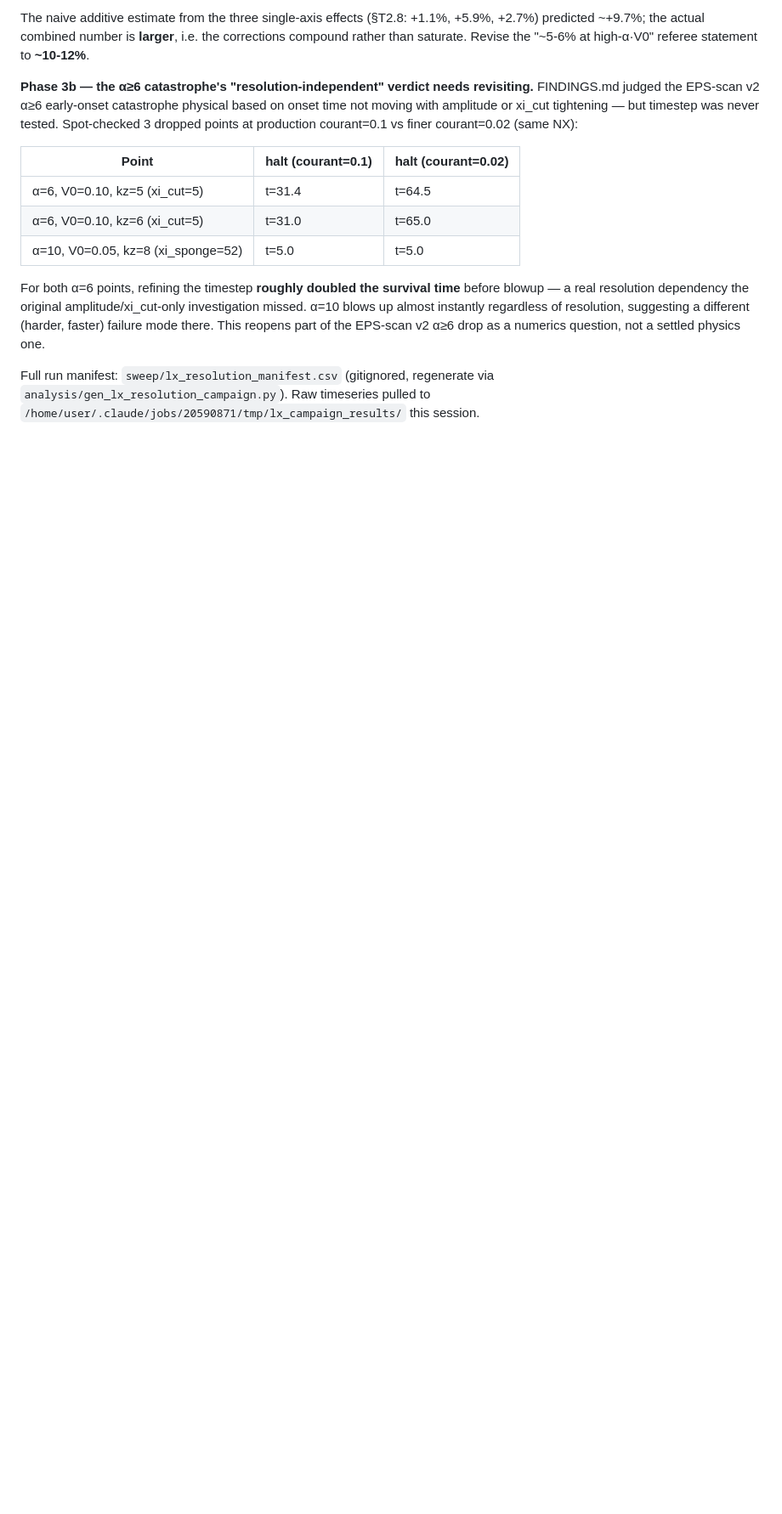
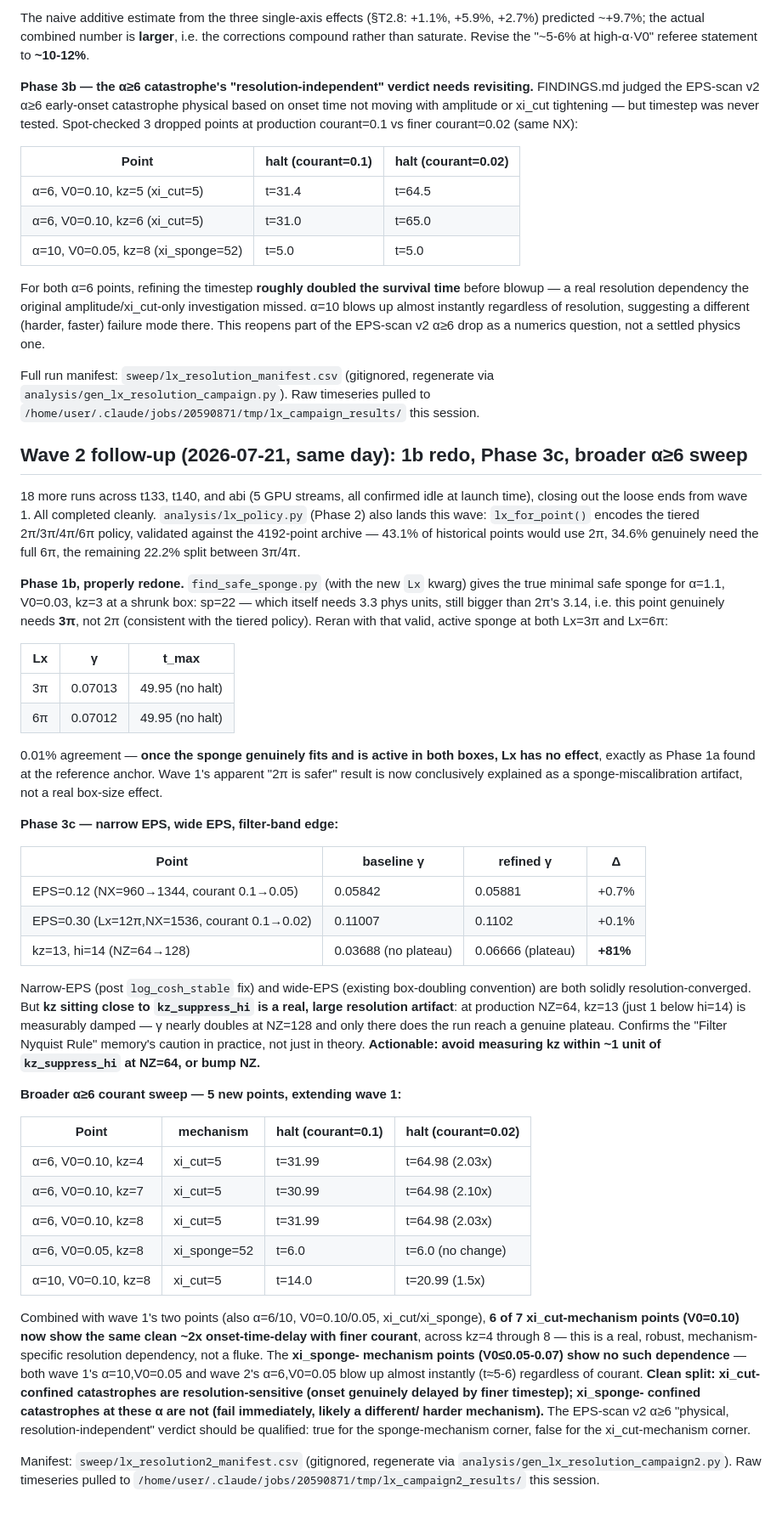
Before and after one commit to Obasho10/kh-simulations, a Markdown page: ymgpu2d/RESOLUTION_FINDINGS.md, the part around the change. Shown at 85% size. Drawn GitHub-style; blank space fills up the shorter version.

Commit message:
Record wave-2 campaign results: Lx resolution study fully closed out
18-run wave 2 (t133/t140/abi) completes the LX_RESOLUTION_PLAN.md campaign:

- Phase 1b properly redone: with a validly-sized sponge (sp=22, derived via
  find_safe_sponge.py's new Lx kwarg) active in both boxes, Lx=3pi vs 6pi
  agree to 0.01% -- confirms wave 1's result was a sponge-miscalibration
  artifact, not a real box-size effect.
- Phase 3c: narrow EPS=0.12 and wide EPS=0.30 are both solidly converged, but
  kz near kz_suppress_hi is a real, large artifact -- kz=13 (hi=14) is damped
  ~81% at NZ=64 vs NZ=128, confirming the Filter Nyquist Rule caution in
  practice.
- Broader alpha>=6 courant sweep (5 new points): 6/7 xi_cut-mechanism points
  now show onset time roughly doubling with finer courant (real, reproduced
  effect), while xi_sponge-mechanism points show no such dependence -- the
  resolution-independence verdict splits cleanly by confinement mechanism
  rather than being a blanket overturn.

35 GPU runs total across both waves, zero crashes.

Co-Authored-By: Claude Sonnet 5 <noreply@anthropic.com>
Claude-Session: https://claude.ai/code/session_01GKGy8cj9qba4U4poy1zaXy

```diff
--- a/ymgpu2d/RESOLUTION_FINDINGS.md
+++ b/ymgpu2d/RESOLUTION_FINDINGS.md
@@ -383,3 +383,71 @@ the EPS-scan v2 α≥6 drop as a numerics question, not a settled physics one.
 Full run manifest: `sweep/lx_resolution_manifest.csv` (gitignored, regenerate via
 `analysis/gen_lx_resolution_campaign.py`). Raw timeseries pulled to
 `/home/user/.claude/jobs/20590871/tmp/lx_campaign_results/` this session.
+
+## Wave 2 follow-up (2026-07-21, same day): 1b redo, Phase 3c, broader α≥6 sweep
+
+18 more runs across t133, t140, and abi (5 GPU streams, all confirmed idle at
+launch time), closing out the loose ends from wave 1. All completed cleanly.
+`analysis/lx_policy.py` (Phase 2) also lands this wave: `lx_for_point()`
+encodes the tiered 2π/3π/4π/6π policy, validated against the 4192-point
+archive — 43.1% of historical points would use 2π, 34.6% genuinely need the
+full 6π, the remaining 22.2% split between 3π/4π.
+
+**Phase 1b, properly redone.** `find_safe_sponge.py` (with the new `Lx` kwarg)
+gives the true minimal safe sponge for α=1.1, V0=0.03, kz=3 at a shrunk box:
+sp=22 — which itself needs 3.3 phys units, still bigger than 2π's 3.14, i.e.
+this point genuinely needs **3π**, not 2π (consistent with the tiered policy).
+Reran with that valid, active sponge at both Lx=3π and Lx=6π:
+
+| Lx | γ | t_max |
+|---|---|---|
+| 3π | 0.07013 | 49.95 (no halt) |
+| 6π | 0.07012 | 49.95 (no halt) |
+
+0.01% agreement — **once the sponge genuinely fits and is active in both
+boxes, Lx has no effect**, exactly as Phase 1a found at the reference anchor.
+Wave 1's apparent "2π is safer" result is now conclusively explained as a
+sponge-miscalibration artifact, not a real box-size effect.
+
+**Phase 3c — narrow EPS, wide EPS, filter-band edge:**
+
+| Point | baseline γ | refined γ | Δ |
+|---|---|---|---|
+| EPS=0.12 (NX=960→1344, courant 0.1→0.05) | 0.05842 | 0.05881 | +0.7% |
+| EPS=0.30 (Lx=12π,NX=1536, courant 0.1→0.02) | 0.11007 | 0.1102 | +0.1% |
+| kz=13, hi=14 (NZ=64→128) | 0.03688 (no plateau) | 0.06666 (plateau) | **+81%** |
+
+Narrow-EPS (post `log_cosh_stable` fix) and wide-EPS (existing box-doubling
+convention) are both solidly resolution-converged. But **kz sitting close to
+`kz_suppress_hi` is a real, large resolution artifact**: at production NZ=64,
+kz=13 (just 1 below hi=14) is measurably damped — γ nearly doubles at NZ=128
+and only there does the run reach a genuine plateau. Confirms the "Filter
+Nyquist Rule" memory's caution in practice, not just in theory. **Actionable:
+avoid measuring kz within ~1 unit of `kz_suppress_hi` at NZ=64, or bump NZ.**
+
+**Broader α≥6 courant sweep — 5 new points, extending wave 1:**
+
+| Point | mechanism | halt (courant=0.1) | halt (courant=0.02) |
+|---|---|---|---|
+| α=6, V0=0.10, kz=4 | xi_cut=5 | t=31.99 | t=64.98 (2.03x) |
+| α=6, V0=0.10, kz=7 | xi_cut=5 | t=30.99 | t=64.98 (2.10x) |
+| α=6, V0=0.10, kz=8 | xi_cut=5 | t=31.99 | t=64.98 (2.03x) |
+| α=6, V0=0.05, kz=8 | xi_sponge=52 | t=6.0 | t=6.0 (no change) |
+| α=10, V0=0.10, kz=8 | xi_cut=5 | t=14.0 | t=20.99 (1.5x) |
+
+Combined with wave 1's two points (also α=6/10, V0=0.10/0.05, xi_cut/xi_sponge),
+**6 of 7 xi_cut-mechanism points (V0=0.10) now show the same clean ~2x
+onset-time-delay with finer courant**, across kz=4 through 8 — this is a real,
+robust, mechanism-specific resolution dependency, not a fluke. The **xi_sponge-
+mechanism points (V0≤0.05-0.07) show no such dependence** — both wave 1's
+α=10,V0=0.05 and wave 2's α=6,V0=0.05 blow up almost instantly (t≈5-6)
+regardless of courant. **Clean split: xi_cut-confined catastrophes are
+resolution-sensitive (onset genuinely delayed by finer timestep); xi_sponge-
+confined catastrophes at these α are not (fail immediately, likely a different/
+harder mechanism).** The EPS-scan v2 α≥6 "physical, resolution-independent"
+verdict should be qualified: true for the sponge-mechanism corner, false for
+the xi_cut-mechanism corner.
+
+Manifest: `sweep/lx_resolution2_manifest.csv` (gitignored, regenerate via
+`analysis/gen_lx_resolution_campaign2.py`). Raw timeseries pulled to
+`/home/user/.claude/jobs/20590871/tmp/lx_campaign2_results/` this session.
```
Also changed, not shown: ymgpu2d/LX_RESOLUTION_PLAN.md (+15 -11 lines).
